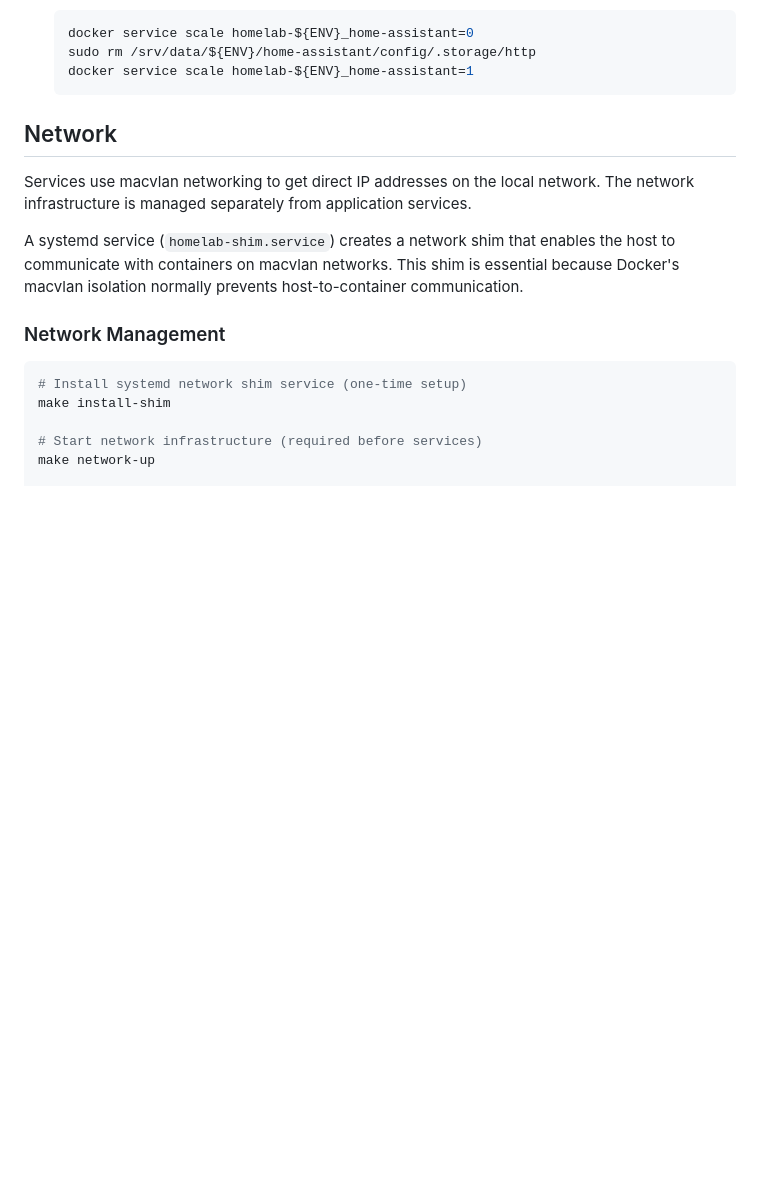
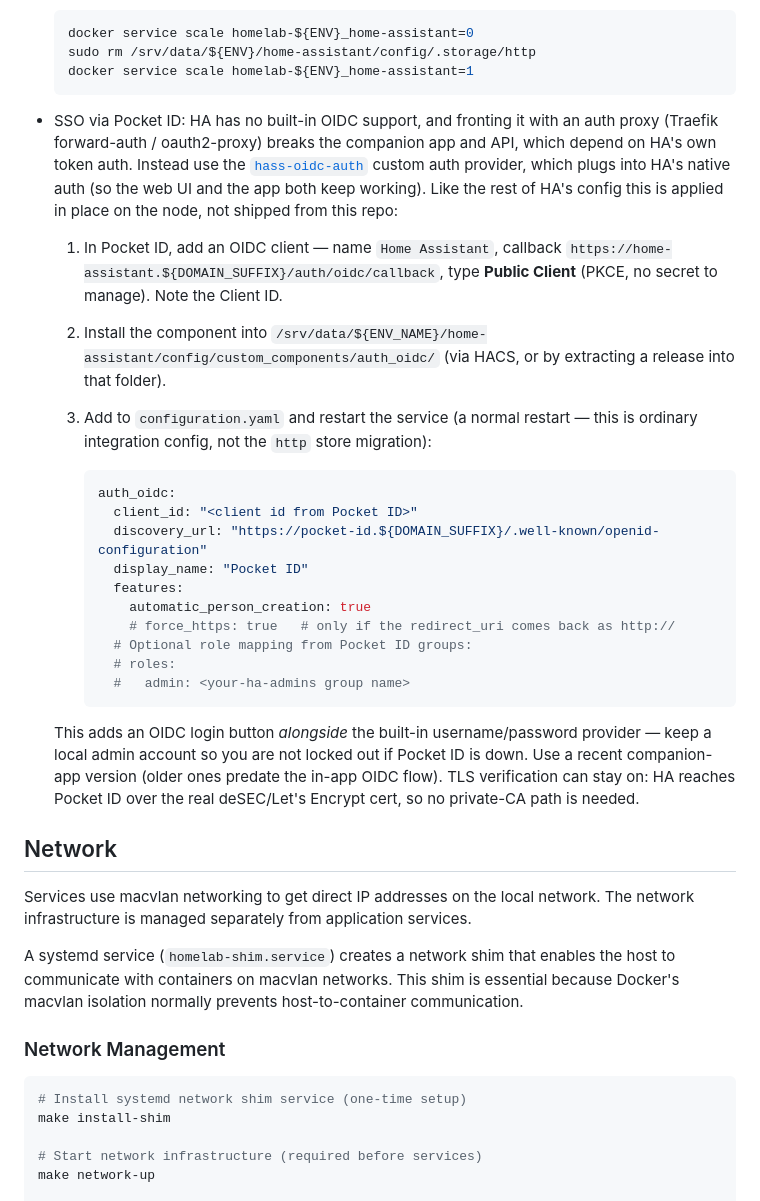
Before and after one commit to oscar-barlow/home.services, a Markdown page: README.md, the part around the change. Rendered like a GitHub page; blank space fills up the shorter version.

Commit message:
Document Pocket ID SSO for Home Assistant (#89)
Add a README section describing how to add OIDC single sign-on to Home
Assistant via the hass-oidc-auth custom auth provider backed by the
existing Pocket ID instance: why an auth proxy is the wrong approach for
HA, the Pocket ID public (PKCE) client setup, where the custom component
goes, the configuration.yaml auth_oidc block, and the local-admin
fallback caveat. Runtime config applied in place on the node, so no
stack changes.


Claude-Session: https://claude.ai/code/session_01XZ1rSkeZskzFq6rcWSdQan

Co-authored-by: Claude <noreply@anthropic.com>

````diff
--- a/README.md
+++ b/README.md
@@ -63,6 +63,41 @@ A collection of containerized services for a home network environment.
   sudo rm /srv/data/${ENV}/home-assistant/config/.storage/http
   docker service scale homelab-${ENV}_home-assistant=1
   ```
+- SSO via Pocket ID: HA has no built-in OIDC support, and fronting it with an
+  auth proxy (Traefik forward-auth / oauth2-proxy) breaks the companion app and
+  API, which depend on HA's own token auth. Instead use the
+  [`hass-oidc-auth`](https://github.com/christiaangoossens/hass-oidc-auth)
+  custom auth provider, which plugs into HA's native auth (so the web UI and the
+  app both keep working). Like the rest of HA's config this is applied in place
+  on the node, not shipped from this repo:
+
+  1. In Pocket ID, add an OIDC client — name `Home Assistant`, callback
+     `https://home-assistant.${DOMAIN_SUFFIX}/auth/oidc/callback`, type
+     **Public Client** (PKCE, no secret to manage). Note the Client ID.
+  2. Install the component into
+     `/srv/data/${ENV_NAME}/home-assistant/config/custom_components/auth_oidc/`
+     (via HACS, or by extracting a release into that folder).
+  3. Add to `configuration.yaml` and restart the service (a normal restart —
+     this is ordinary integration config, not the `http` store migration):
+
+     ```yaml
+     auth_oidc:
+       client_id: "<client id from Pocket ID>"
+       discovery_url: "https://pocket-id.${DOMAIN_SUFFIX}/.well-known/openid-configuration"
+       display_name: "Pocket ID"
+       features:
+         automatic_person_creation: true
+         # force_https: true   # only if the redirect_uri comes back as http://
+       # Optional role mapping from Pocket ID groups:
+       # roles:
+       #   admin: <your-ha-admins group name>
+     ```
+
+  This adds an OIDC login button *alongside* the built-in username/password
+  provider — keep a local admin account so you are not locked out if Pocket ID
+  is down. Use a recent companion-app version (older ones predate the in-app
+  OIDC flow). TLS verification can stay on: HA reaches Pocket ID over the real
+  deSEC/Let's Encrypt cert, so no private-CA path is needed.
 
 ## Network
 
````
